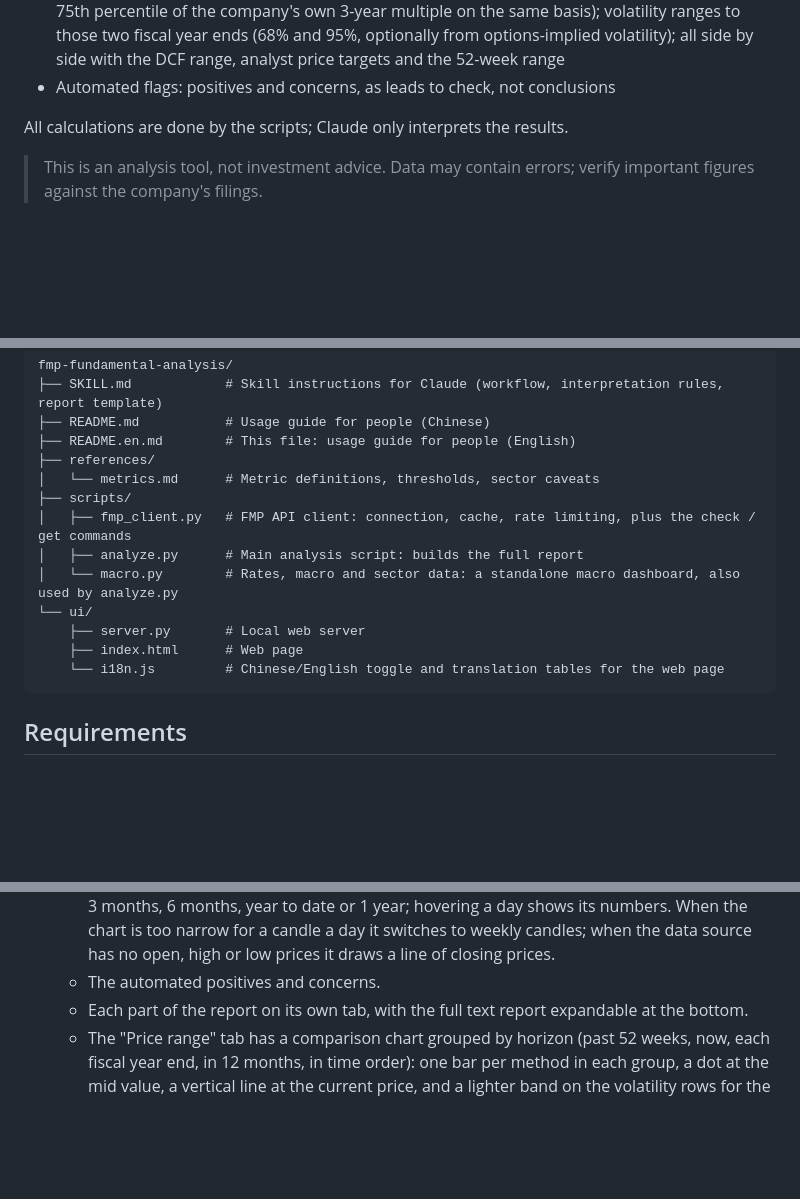
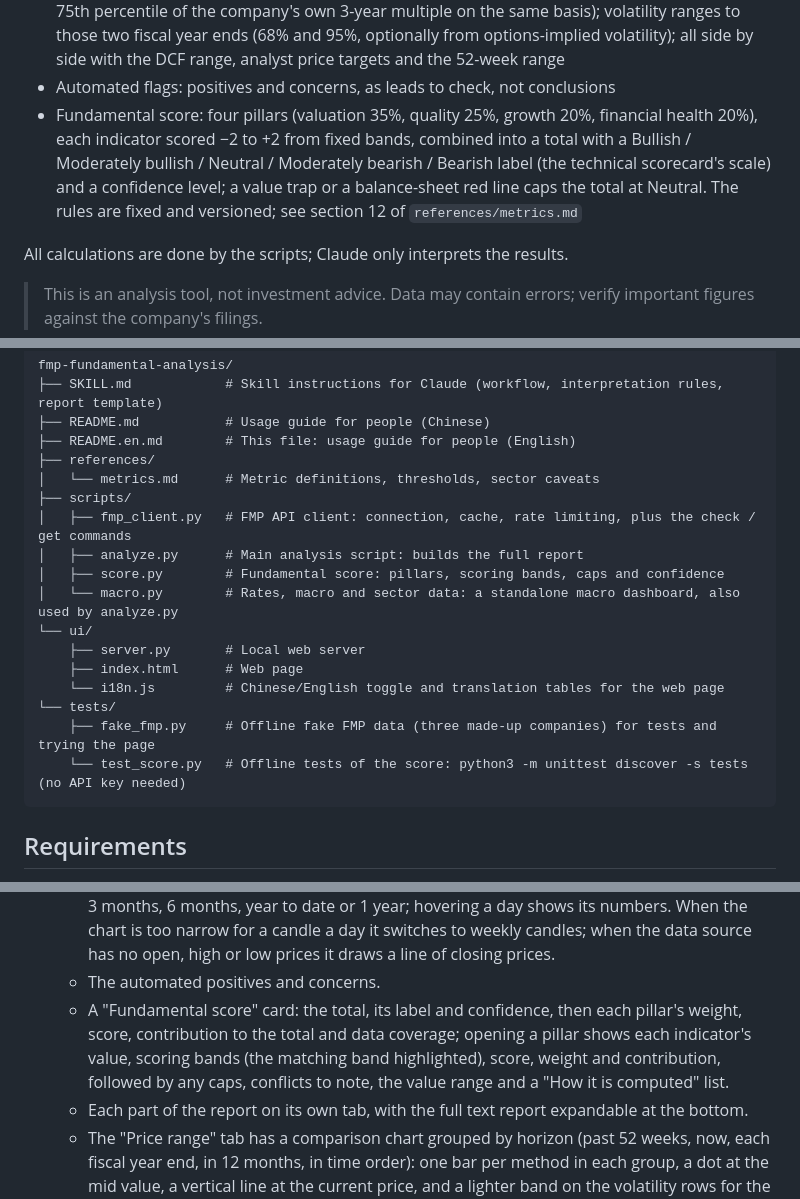
Before and after one commit to hulkbai-beep/fmp-fundamental-analysis, a Markdown page: README.en.md, 3 parts joined by grey strips. GitHub-like rendering; blank space fills up the shorter version.

Commit message:
Document the fundamental score in SKILL.md and the READMEs
Co-Authored-By: Claude Opus 5.5 (1M context) <noreply@anthropic.com>
Claude-Session: https://claude.ai/code/session_01LtAXAwUZajxscBCUgYAB8G

````diff
--- a/README.en.md
+++ b/README.en.md
@@ -17,6 +17,7 @@ What it covers:
 - Analyst estimates and price targets
 - Price range: forward P/E and EV/EBITDA ranges at three points, **now**, **the end of the current fiscal year** and **the end of the next fiscal year** (next-12-month EPS / EBITDA × the 25th / 50th / 75th percentile of the company's own 3-year multiple on the same basis); volatility ranges to those two fiscal year ends (68% and 95%, optionally from options-implied volatility); all side by side with the DCF range, analyst price targets and the 52-week range
 - Automated flags: positives and concerns, as leads to check, not conclusions
+- Fundamental score: four pillars (valuation 35%, quality 25%, growth 20%, financial health 20%), each indicator scored −2 to +2 from fixed bands, combined into a total with a Bullish / Moderately bullish / Neutral / Moderately bearish / Bearish label (the technical scorecard's scale) and a confidence level; a value trap or a balance-sheet red line caps the total at Neutral. The rules are fixed and versioned; see section 12 of `references/metrics.md`
 
 All calculations are done by the scripts; Claude only interprets the results.
 
@@ -36,11 +37,15 @@ fmp-fundamental-analysis/
 ├── scripts/
 │   ├── fmp_client.py   # FMP API client: connection, cache, rate limiting, plus the check / get commands
 │   ├── analyze.py      # Main analysis script: builds the full report
+│   ├── score.py        # Fundamental score: pillars, scoring bands, caps and confidence
 │   └── macro.py        # Rates, macro and sector data: a standalone macro dashboard, also used by analyze.py
 └── ui/
     ├── server.py       # Local web server
     ├── index.html      # Web page
     └── i18n.js         # Chinese/English toggle and translation tables for the web page
+└── tests/
+    ├── fake_fmp.py     # Offline fake FMP data (three made-up companies) for tests and trying the page
+    └── test_score.py   # Offline tests of the score: python3 -m unittest discover -s tests (no API key needed)
 ```
 
 ## Requirements
@@ -307,6 +312,7 @@ On a Mac, use `python3 ui/server.py`, started from a Terminal window where `~/.z
   - Company overview: price, market cap, and key figures such as P/E, EV/EBITDA, FCF yield, ROIC, Piotroski and DCF value. Each analysis takes the price from the latest quote (cached for 1 minute) and shows the quote time (New York) under it; the last candle of the chart is updated to that price too.
   - A candlestick price chart (each day's open, high, low and close, with volume underneath) for 3 months, 6 months, year to date or 1 year; hovering a day shows its numbers. When the chart is too narrow for a candle a day it switches to weekly candles; when the data source has no open, high or low prices it draws a line of closing prices.
   - The automated positives and concerns.
+  - A "Fundamental score" card: the total, its label and confidence, then each pillar's weight, score, contribution to the total and data coverage; opening a pillar shows each indicator's value, scoring bands (the matching band highlighted), score, weight and contribution, followed by any caps, conflicts to note, the value range and a "How it is computed" list.
   - Each part of the report on its own tab, with the full text report expandable at the bottom.
   - The "Price range" tab has a comparison chart grouped by horizon (past 52 weeks, now, each fiscal year end, in 12 months, in time order): one bar per method in each group, a dot at the mid value, a vertical line at the current price, and a lighter band on the volatility rows for the 95% range; hovering a row shows its numbers. The table below uses the same method + horizon names. The header card shows the forward P/E range for now.
 - **Chinese / English toggle:** the "EN / 中文" button at the top right switches the whole page and report; Chinese by default, and the browser remembers your last choice. Translation happens only in the web page: numbers do not change, the full text report at the bottom stays in the original English, and industry names from FMP and a few economic release names without a translation stay in English.
````
Also changed, not shown: README.md (+6 -0 lines), SKILL.md (+15 -2 lines).
